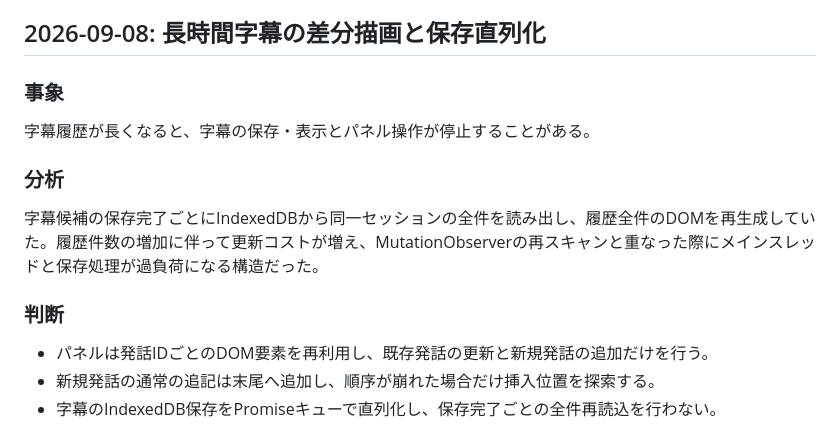
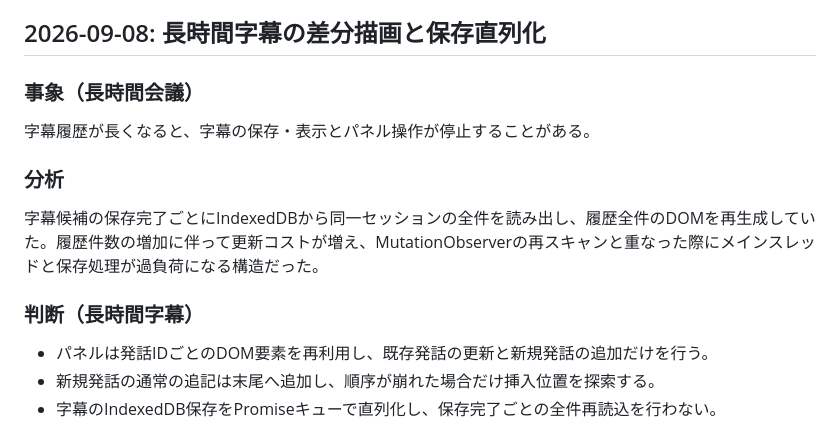
Before and after one commit to toshi-hm/meet-subtitles-tool, a Markdown page: docs/decision-log.md, the part around the change. Drawn GitHub-style.

Commit message:
Fix: 設計記録のMarkdown見出しを整える

```diff
--- a/docs/decision-log.md
+++ b/docs/decision-log.md
@@ -142,7 +142,7 @@ Chromeの「展開して読み込む」は、`manifest.json`をルートに含
 
 ## 2026-09-08: 長時間字幕の差分描画と保存直列化
 
-### 事象
+### 事象（長時間会議）
 
 字幕履歴が長くなると、字幕の保存・表示とパネル操作が停止することがある。
 
@@ -150,7 +150,7 @@ Chromeの「展開して読み込む」は、`manifest.json`をルートに含
 
 字幕候補の保存完了ごとにIndexedDBから同一セッションの全件を読み出し、履歴全件のDOMを再生成していた。履歴件数の増加に伴って更新コストが増え、MutationObserverの再スキャンと重なった際にメインスレッドと保存処理が過負荷になる構造だった。
 
-### 判断
+### 判断（長時間字幕）
 
 - パネルは発話IDごとのDOM要素を再利用し、既存発話の更新と新規発話の追加だけを行う。
 - 新規発話の通常の追記は末尾へ追加し、順序が崩れた場合だけ挿入位置を探索する。
```
